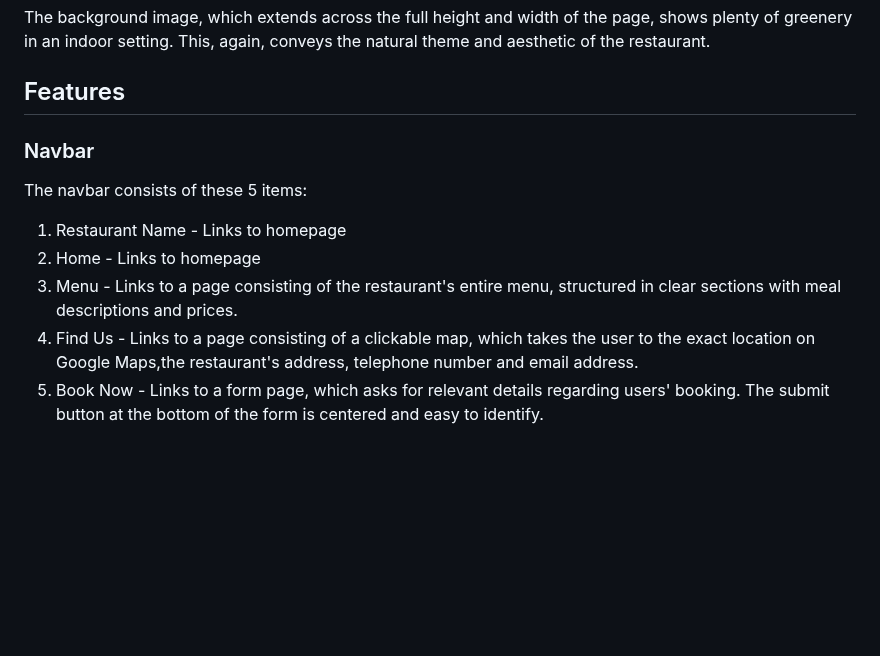
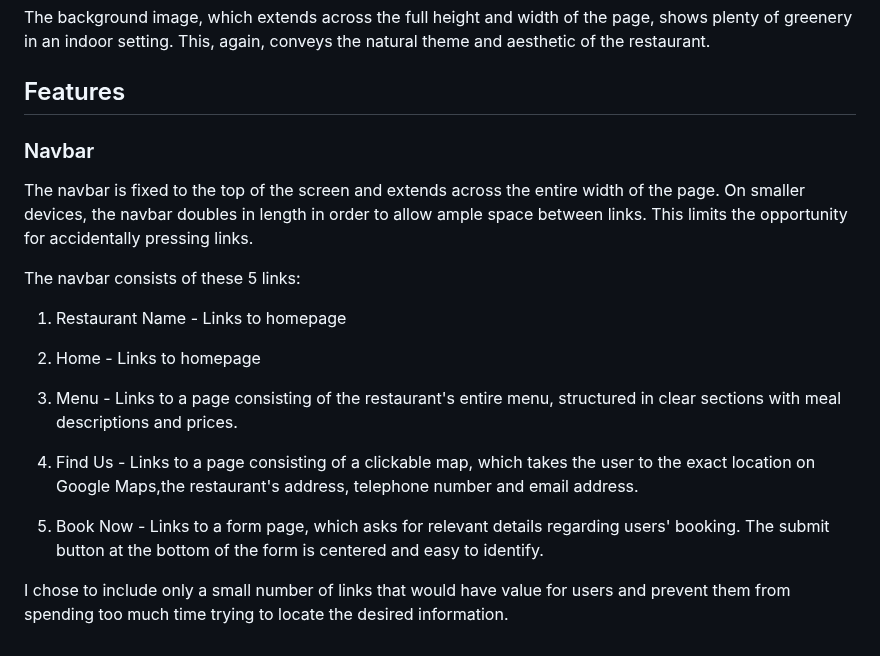
Before and after one commit to alicehillier/rainforest-cafe, a Markdown page: README.md, the part around one of its changes. GitHub-like rendering; blank space fills up the shorter version.

Commit message:
add text for navbardescription in features section of readme

```diff
--- a/README.md
+++ b/README.md
@@ -134,10 +153,21 @@ The map displayed on this page was found on Google Maps. I took a snippet of the
 The background image, which extends across the full height and width of the page, shows plenty of greenery in an indoor setting. This, again, conveys the natural theme and aesthetic of the restaurant.
 
 ## Features
+
 ### Navbar
-The navbar consists of these 5 items:
+
+The navbar is fixed to the top of the screen and extends across the entire width of the page. On smaller devices, the navbar doubles in length in order to allow ample space between links. This limits the opportunity for accidentally pressing links.
+
+The navbar consists of these 5 links:
+
 1. Restaurant Name - Links to homepage
+
 2. Home - Links to homepage
+
 3. Menu - Links to a page consisting of the restaurant's entire menu, structured in clear sections with meal descriptions and prices.
+
 4. Find Us - Links to a page consisting of a clickable map, which takes the user to the exact location on Google Maps,the restaurant's address, telephone number and email address.
+
 5. Book Now - Links to a form page, which asks for relevant details regarding users' booking. The submit button at the bottom of the form is centered and easy to identify.
+
+I chose to include only a small number of links that would have value for users and prevent them from spending too much time trying to locate the desired information.
```
Also changed, not shown: other parts of README.md (+19 -0 lines).
